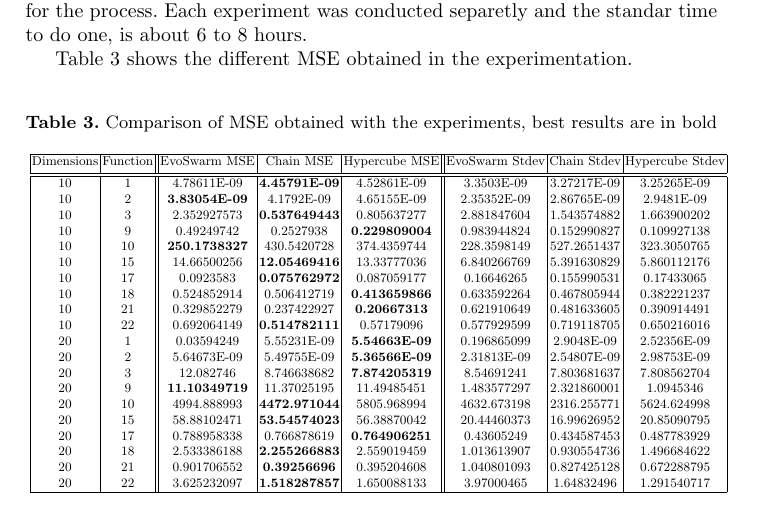
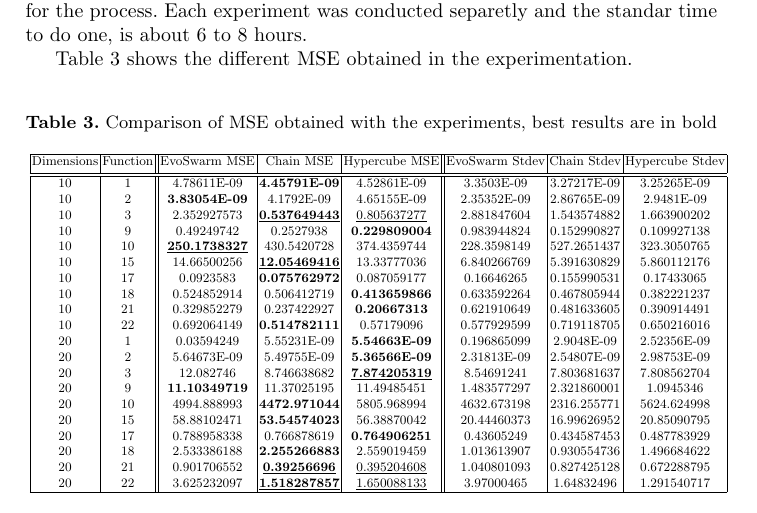
Before and after one commit to mariosky/2021-Swarm-Migration, a LaTeX paper (bookchapter.tex): part of page 6 of 10, cut so that both start at the same text. Compiled offline with pdfLaTeX.

Commit message:
Update bookchapter.tex

```diff
--- a/bookchapter.tex
+++ b/bookchapter.tex
@@ -434,26 +438,26 @@ Table 3 shows the different MSE obtained in the experimentation. % Also,
     \hline
      Dimensions & Function & EvoSwarm MSE & Chain MSE & Hypercube MSE & EvoSwarm Stdev & Chain Stdev & Hypercube Stdev \\ [0.5ex]
     \hline\hline
-10	&	1	&	4.78611E-09	&	\textbf{4.45791E-09}	&	4.52861E-09	&	3.3503E-09	&	3.27217E-09	&	3.25265E-09	\\
-10	&	2	&	\textbf{3.83054E-09}	&	4.1792E-09	&	4.65155E-09	&	2.35352E-09	&	2.86765E-09	&	2.9481E-09	\\
-10	&	3	&	2.352927573	&	\textbf{0.537649443}	&	0.805637277	&	2.881847604	&	1.543574882	&	1.663900202	\\
-10	&	9	&	0.49249742	&	0.2527938	&	\textbf{0.229809004}	&	0.983944824	&	0.152990827	&	0.109927138	\\
-10	&	10	&	\textbf{250.1738327}	&	430.5420728	&	374.4359744	&	228.3598149	&	527.2651437	&	323.3050765	\\
-10	&	15	&	14.66500256	&	\textbf{12.05469416}	&	13.33777036	&	6.840266769	&	5.391630829	&	5.860112176	\\
+10	&	1	  &	4.78611E-09	          &	\textbf{4.45791E-09}	&	4.52861E-09	&	3.3503E-09	&	3.27217E-09	&	3.25265E-09	\\
+10	&	2	  &	\textbf{3.83054E-09}	&	4.1792E-09	&	4.65155E-09	&	2.35352E-09	&	2.86765E-09	&	2.9481E-09	\\
+10	&	3	  &	2.352927573	          &	 \underline{\textbf{0.537649443}}	&	\underline{0.805637277}	&	2.881847604	&	1.543574882	&	1.663900202	\\
+10	&	9	  &	0.49249742	          &	0.2527938	&	\textbf{0.229809004}	&	0.983944824	&	0.152990827	&	0.109927138	\\
+10	&	10	&	\underline{\textbf{250.1738327}}	&	430.5420728	&	374.4359744	&	228.3598149	&	527.2651437	&	323.3050765	\\
+10	&	15	&	14.66500256	          &	\underline{\textbf{12.05469416}}	&	13.33777036	&	6.840266769	&	5.391630829	&	5.860112176	\\
 10	&	17	&	0.0923583	&	\textbf{0.075762972}	&	0.087059177	&	0.16646265	&	0.155990531	&	0.17433065	\\
 10	&	18	&	0.524852914	&	0.506412719	&	\textbf{0.413659866}	&	0.633592264	&	0.467805944	&	0.382221237	\\
 10	&	21	&	0.329852279	&	0.237422927	&	\textbf{0.20667313}	&	0.621910649	&	0.481633605	&	0.390914491	\\
 10	&	22	&	0.692064149	&	\textbf{0.514782111}	&	0.57179096	&	0.577929599	&	0.719118705	&	0.650216016	\\
 20	&	1	&	0.03594249	&	5.55231E-09	&	\textbf{5.54663E-09}	&	0.196865099	&	2.9048E-09	&	2.52356E-09	\\
 20	&	2	&	5.64673E-09	&	5.49755E-09	&	\textbf{5.36566E-09}	&	2.31813E-09	&	2.54807E-09	&	2.98753E-09	\\
-20	&	3	&	12.082746	&	8.746638682	&	\textbf{7.874205319}	&	8.54691241	&	7.803681637	&	7.808562704	\\
+20	&	3	&	12.082746	&	8.746638682	&	\underline{\textbf{7.874205319}}	&	8.54691241	&	7.803681637	&	7.808562704	\\
 20	&	9	&	\textbf{11.10349719}	&	11.37025195	&	11.49485451	&	1.483577297	&	2.321860001	&	1.0945346	\\
 20	&	10	&	4994.888993	&	\textbf{4472.971044}	&	5805.968994	&	4632.673198	&	2316.255771	&	5624.624998	\\
 20	&	15	&	58.88102471	&	\textbf{53.54574023}	&	56.38870042	&	20.44460373	&	16.99626952	&	20.85090795	\\
 20	&	17	&	0.788958338	&	0.766878619	&	\textbf{0.764906251}	&	0.43605249	&	0.434587453	&	0.487783929	\\
 20	&	18	&	2.533386188	&	\textbf{2.255266883}	&	2.559019459	&	1.013613907	&	0.930554736	&	1.496684622	\\
-20	&	21	&	0.901706552	&	\textbf{0.39256696}	&	0.395204608	&	1.040801093	&	0.827425128	&	0.672288795	\\
-20	&	22	&	3.625232097	&	\textbf{1.518287857}	&	1.650088133	&	3.97000465	&	1.64832496	&	1.291540717	\\
+20	&	21	&	0.901706552	&	\underline{\textbf{0.39256696}}	&	\underline{0.395204608}	&	1.040801093	&	0.827425128	&	0.672288795	\\
+20	&	22	&	3.625232097	&	\underline{\textbf{1.518287857}}	&	\underline{1.650088133}	&	3.97000465	&	1.64832496	&	1.291540717	\\
 
     \hline
     \end{tabular}}
```
Also changed, not shown: bookchapter.tex (6 more changed lines).
